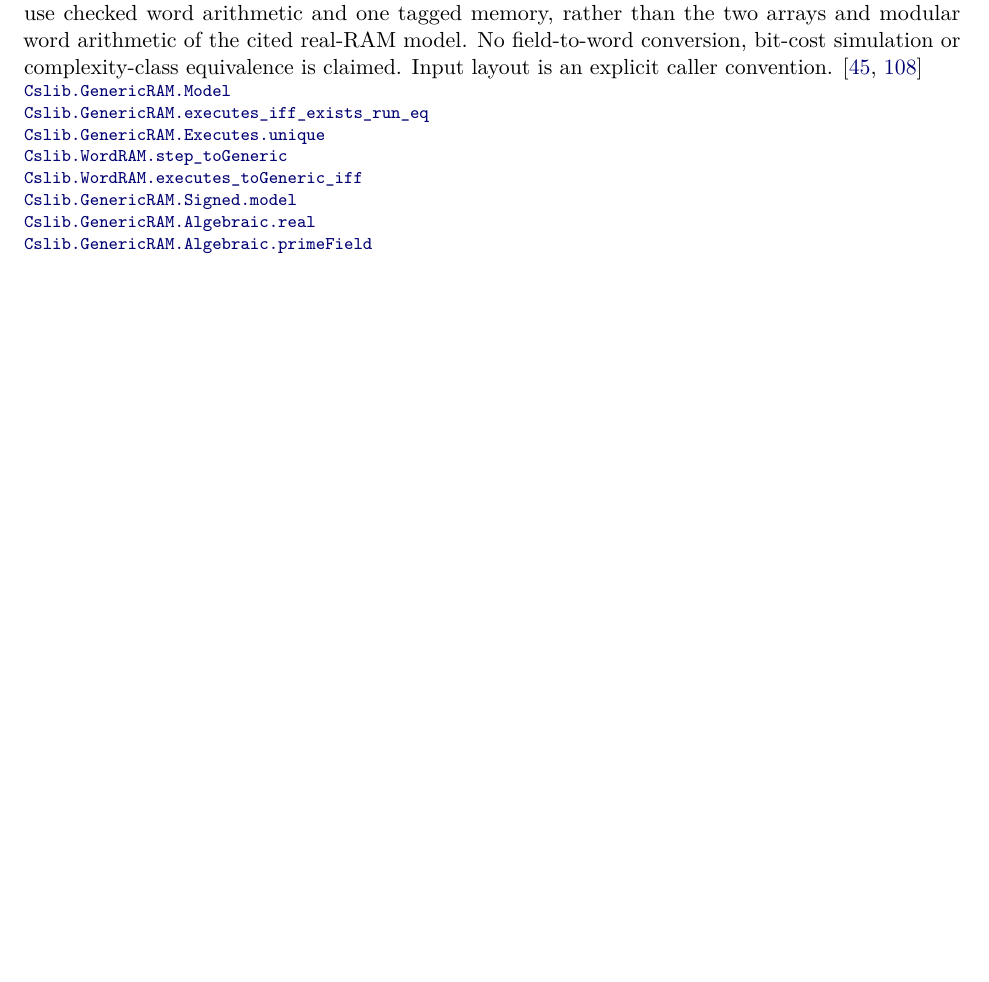
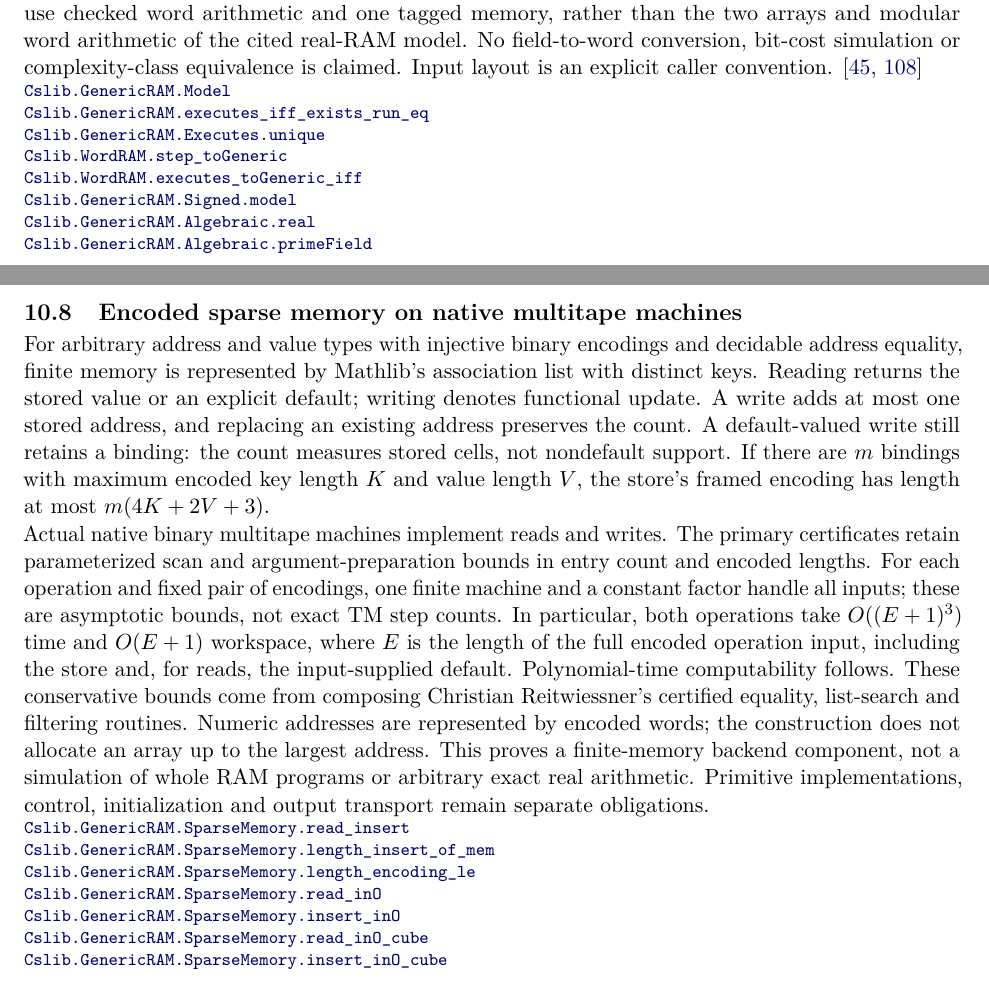
Before and after one commit to SamuelSchlesinger/complexitylib2, a LaTeX document (paper/main.tex, which reads paper/sections/query.tex): part of page 81 of 114 before the commit and two parts of pages 81 and 82 of 115 after it, the two joined at a grey line, cut so that both start at the same text, the shorter picture padded with empty space. Compiled offline with pdfLaTeX.

Commit message:
doc(ram): index native sparse-memory certificates
Pin headline declarations to source33579ebfa4725e6fe09e13fbb6924018a351cbe1; record finite-store scope and remaining whole-RAM simulation obligations.

Independent AI source/API/correctness and index/pin/render review by /root/controller_review: approved, no remaining findings. Local PDF page82 and all7 declaration hyperlinks inspected; PDF SHA256 dbd24519aaae117c40af41a6e16efd1ea3a81d67ccaab396d86e248431499b1d. Source tests and six validation gates passed. CI PDF artifact review remains an integration gate.

AI assistance: OpenAI Codex worker-sparse-memory-20261021. Addresses #293 as a component of #292.

```diff
--- a/paper/sections/query.tex
+++ b/paper/sections/query.tex
@@ -170,6 +170,38 @@ complexity-class equivalence is claimed. Input layout is an explicit caller conv
 \declat{8fc64c86ce21bb6876b08b50f4f14e21799be217}{Complexity/Computability/GenericRAM/Signed.lean}{91}{Cslib.GenericRAM.Signed.model}
 \declat{8fc64c86ce21bb6876b08b50f4f14e21799be217}{Complexity/Computability/GenericRAM/Algebraic.lean}{190}{Cslib.GenericRAM.Algebraic.real}
 \declat{8fc64c86ce21bb6876b08b50f4f14e21799be217}{Complexity/Computability/GenericRAM/Algebraic.lean}{194}{Cslib.GenericRAM.Algebraic.primeField}
+\end{result}
+
+\begin{result}
+\subsection{Encoded sparse memory on native multitape machines}
+For arbitrary address and value types with injective binary encodings and decidable address
+equality, finite memory is represented by Mathlib's association list with distinct keys.
+Reading returns the stored value or an explicit default; writing denotes functional update.
+A write adds at most one stored address, and replacing an existing address preserves the count.
+A default-valued write still retains a binding: the count measures stored cells, not nondefault
+support. If there are $m$ bindings with maximum encoded key length $K$ and value length $V$,
+the store's framed encoding has length at most $m(4K+2V+3)$.
+
+Actual native binary multitape machines implement reads and writes. The primary certificates
+retain parameterized scan and argument-preparation bounds in entry count and encoded lengths.
+For each operation and fixed pair of encodings, one finite machine and a constant factor handle
+all inputs;
+these are asymptotic bounds, not exact TM step counts. In particular, both operations take
+$O((E+1)^3)$ time and $O(E+1)$ workspace, where $E$ is the length of the full encoded operation
+input, including the store and, for reads, the input-supplied default. Polynomial-time
+computability follows. These conservative bounds come from composing Christian Reitwiessner's
+certified equality, list-search and filtering routines. Numeric addresses are represented by
+encoded words; the construction does not allocate an array up to the largest address.
+This proves a finite-memory backend component, not a simulation of whole RAM programs or
+arbitrary exact real arithmetic. Primitive implementations, control, initialization and output
+transport remain separate obligations.
+\declat{33579ebfa4725e6fe09e13fbb6924018a351cbe1}{Complexity/Computability/GenericRAM/SparseMemory/Basic.lean}{82}{Cslib.GenericRAM.SparseMemory.read_insert}
+\declat{33579ebfa4725e6fe09e13fbb6924018a351cbe1}{Complexity/Computability/GenericRAM/SparseMemory/Basic.lean}{98}{Cslib.GenericRAM.SparseMemory.length_insert_of_mem}
+\declat{33579ebfa4725e6fe09e13fbb6924018a351cbe1}{Complexity/Computability/GenericRAM/SparseMemory/Turing.lean}{96}{Cslib.GenericRAM.SparseMemory.length_encoding_le}
+\declat{33579ebfa4725e6fe09e13fbb6924018a351cbe1}{Complexity/Computability/GenericRAM/SparseMemory/Turing.lean}{323}{Cslib.GenericRAM.SparseMemory.read_inO}
+\declat{33579ebfa4725e6fe09e13fbb6924018a351cbe1}{Complexity/Computability/GenericRAM/SparseMemory/Turing.lean}{266}{Cslib.GenericRAM.SparseMemory.insert_inO}
+\declat{33579ebfa4725e6fe09e13fbb6924018a351cbe1}{Complexity/Computability/GenericRAM/SparseMemory/Turing.lean}{359}{Cslib.GenericRAM.SparseMemory.read_inO_cube}
+\declat{33579ebfa4725e6fe09e13fbb6924018a351cbe1}{Complexity/Computability/GenericRAM/SparseMemory/Turing.lean}{335}{Cslib.GenericRAM.SparseMemory.insert_inO_cube}
 \end{result}
 
 \begin{result}
```
Also changed, not shown: ROADMAP.md (+10 -0 lines), UPSTREAM.md (+5 -0 lines).
